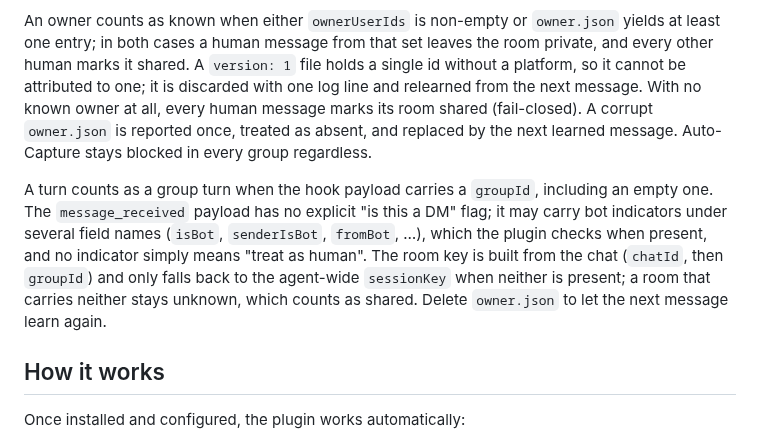
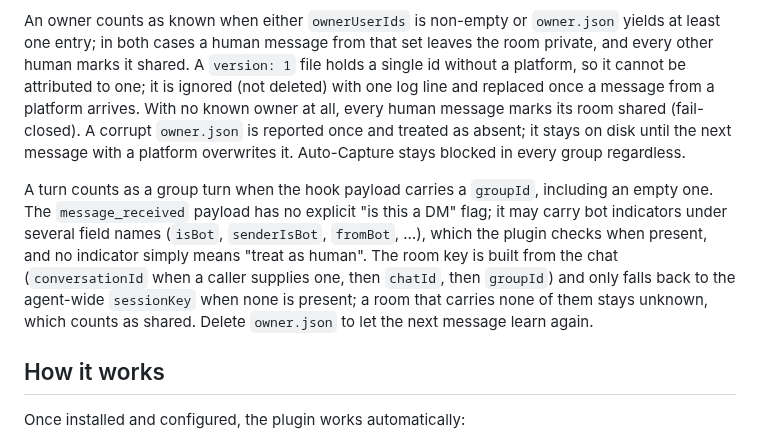
Before and after one commit to Neboy72/nexus-memory, a Markdown page: plugins/openclaw/README.md, the part around the change. Drawn GitHub-style.

Commit message:
docs(openclaw): say ignored, not deleted, and name every key field

```diff
--- a/plugins/openclaw/README.md
+++ b/plugins/openclaw/README.md
@@ -278,20 +278,21 @@ owners of **all** platforms, so the owner stays the owner on every one of them.
 An owner counts as known when either `ownerUserIds` is non-empty or `owner.json`
 yields at least one entry; in both cases a human message from that set leaves the
 room private, and every other human marks it shared. A `version: 1` file holds a
-single id without a platform, so it cannot be attributed to one; it is discarded with
-one log line and relearned from the next message. With no known owner at all, every
+single id without a platform, so it cannot be attributed to one; it is ignored (not
+deleted) with one log line and replaced once a message from a platform arrives. With no known owner at all, every
 human message marks its room shared (fail-closed). A corrupt `owner.json` is reported
-once, treated as absent, and replaced by the next learned message. Auto-Capture stays
+once and treated as absent; it stays on disk until the next message with a platform
+overwrites it. Auto-Capture stays
 blocked in every group regardless.
 
 A turn counts as a group turn when the hook payload carries a `groupId`, including an
 empty one. The `message_received` payload has no explicit "is this a DM" flag; it may
 carry bot indicators under several field names (`isBot`, `senderIsBot`, `fromBot`, …),
 which the plugin checks when present, and no indicator simply means "treat as human".
-The room key is built from the chat (`chatId`, then `groupId`) and only falls back to
-the agent-wide `sessionKey` when neither is present; a room that carries neither stays
-unknown, which counts as shared. Delete `owner.json` to let the next message learn
-again.
+The room key is built from the chat (`conversationId` when a caller supplies one,
+then `chatId`, then `groupId`) and only falls back to the agent-wide `sessionKey`
+when none is present; a room that carries none of them stays unknown, which counts
+as shared. Delete `owner.json` to let the next message learn again.
 
 ## How it works
 
```
